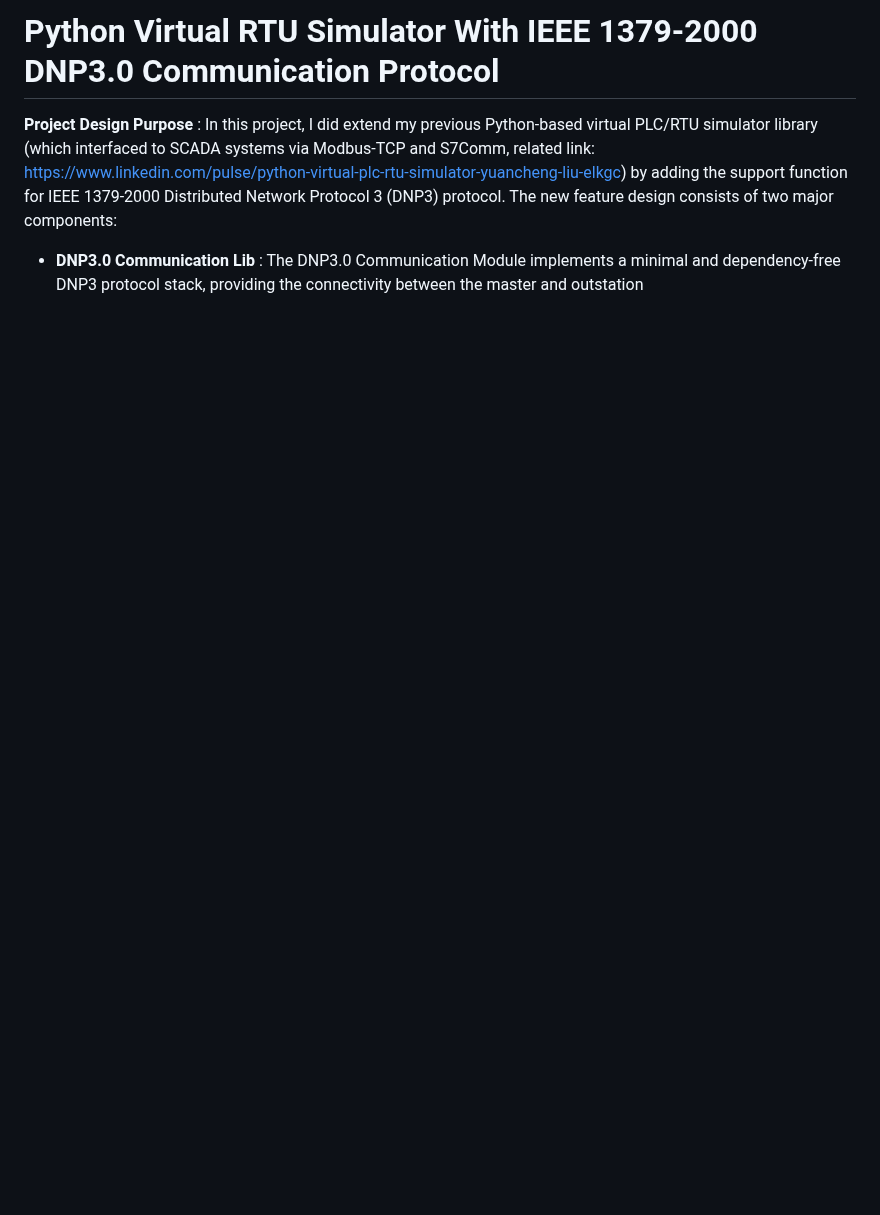
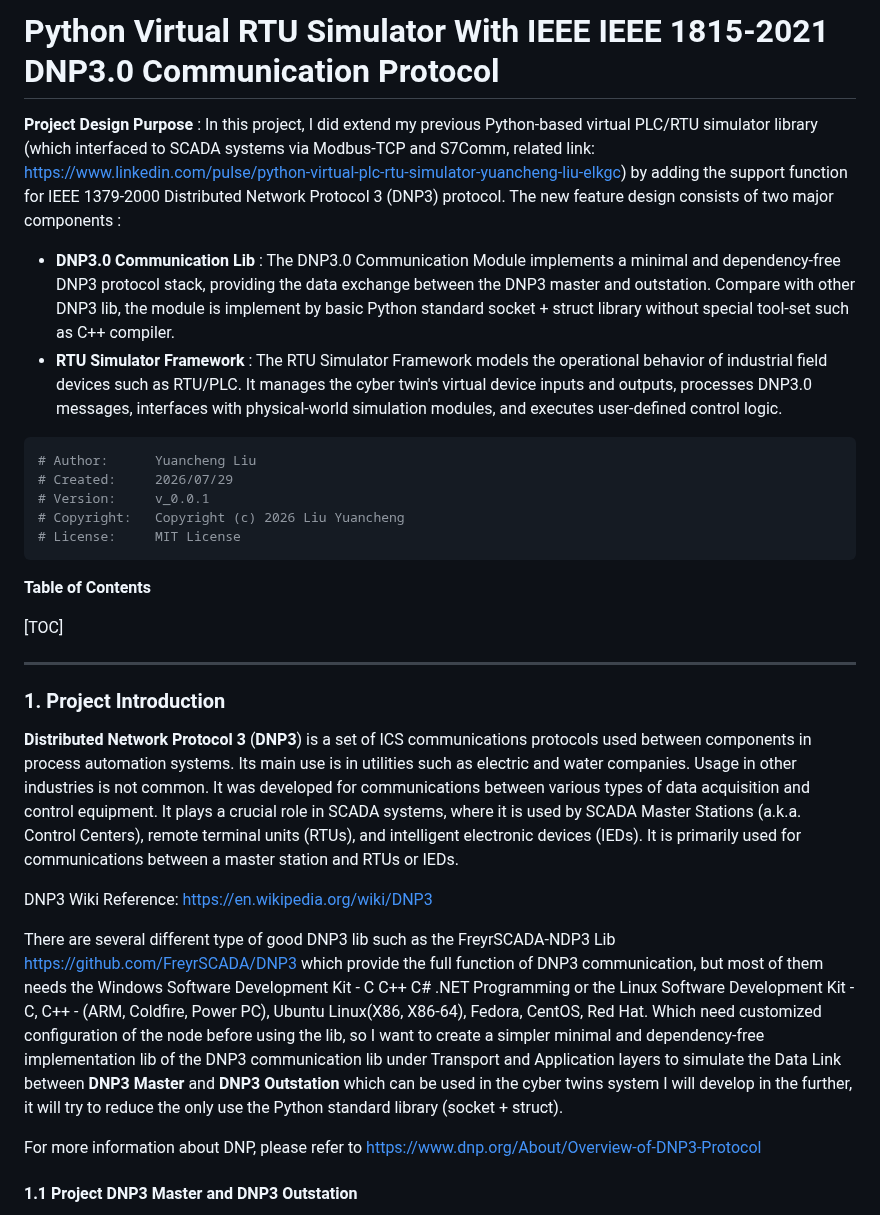
Before and after one commit to LiuYuancheng/PLC_and_RTU_Simulator, a Markdown page: DNP3_PLC_Simulator/Readme.md, the part around one of its changes. Drawn GitHub-style; blank space fills up the shorter version.

Commit message:
update the introduction document of the DNP3 lib read me file.

````diff
--- a/DNP3_PLC_Simulator/Readme.md
+++ b/DNP3_PLC_Simulator/Readme.md
@@ -1,5 +1,33 @@
-# Python Virtual RTU Simulator With IEEE 1379-2000 DNP3.0 Communication Protocol
+# Python Virtual RTU Simulator With IEEE IEEE 1815-2021 DNP3.0 Communication Protocol
 
-**Project Design Purpose** : In this project, I did extend my previous Python-based virtual PLC/RTU simulator library (which interfaced to SCADA systems via Modbus-TCP and S7Comm, related link:  https://www.linkedin.com/pulse/python-virtual-plc-rtu-simulator-yuancheng-liu-elkgc)  by adding the support function for IEEE 1379-2000 Distributed Network Protocol 3 (DNP3) protocol. The new feature design consists of two major components:
+**Project Design Purpose** : In this project, I did extend my previous Python-based virtual PLC/RTU simulator library (which interfaced to SCADA systems via Modbus-TCP and S7Comm, related link:  https://www.linkedin.com/pulse/python-virtual-plc-rtu-simulator-yuancheng-liu-elkgc)  by adding the support function for IEEE 1379-2000 Distributed Network Protocol 3 (DNP3) protocol. The new feature design consists of two major components :
 
-- **DNP3.0 Communication Lib** : The DNP3.0 Communication Module implements a minimal and dependency-free DNP3 protocol stack, providing the connectivity between the master and outstation
+- **DNP3.0 Communication Lib** : The DNP3.0 Communication Module implements a minimal and dependency-free DNP3 protocol stack, providing the data exchange between the DNP3 master and outstation. Compare with other DNP3 lib, the module is implement by basic Python standard socket + struct library without special tool-set such as C++ compiler.
+- **RTU Simulator Framework** : The RTU Simulator Framework models the operational behavior of industrial field devices such as RTU/PLC. It manages the cyber twin's virtual device inputs and outputs, processes DNP3.0 messages, interfaces with physical-world simulation modules, and executes user-defined control logic.
+
+```python
+# Author:      Yuancheng Liu
+# Created:     2026/07/29
+# Version:     v_0.0.1
+# Copyright:   Copyright (c) 2026 Liu Yuancheng
+# License:     MIT License
+```
+
+**Table of Contents**
+
+[TOC]
+
+------
+
+### 1. Project Introduction
+
+**Distributed Network Protocol 3** (**DNP3**) is a set of ICS communications protocols used between components in process automation systems. Its main use is in utilities such as electric and water companies. Usage in other industries is not common. It was developed for communications between various types of data acquisition and control equipment. It plays a crucial role in SCADA systems, where it is used by SCADA Master Stations (a.k.a. Control Centers), remote terminal units (RTUs), and intelligent electronic devices (IEDs). It is primarily used for communications between a master station and RTUs or IEDs.
+
+DNP3 Wiki Reference: https://en.wikipedia.org/wiki/DNP3
+
+There are several different type of good DNP3 lib such as the FreyrSCADA-NDP3 Lib https://github.com/FreyrSCADA/DNP3 which provide the full function of DNP3 communication, but most of them needs the Windows Software Development Kit - C C++ C# .NET Programming or the Linux Software Development Kit - C, C++ - (ARM, Coldfire, Power PC), Ubuntu Linux(X86, X86-64), Fedora, CentOS, Red Hat. Which need customized configuration of the node before using the lib, so I want to create a simpler  minimal and dependency-free implementation lib of the DNP3 communication lib under  Transport and Application layers to simulate the Data Link  between **DNP3 Master** and **DNP3 Outstation** which can be used in the cyber twins system I will develop in the further, it will try to reduce the  only use the Python standard library (socket + struct).
+
+For more information about DNP, please refer to https://www.dnp.org/About/Overview-of-DNP3-Protocol
+
+#### 1.1 Project DNP3 Master and DNP3 Outstation
+
````
Also changed, not shown: other parts of DNP3_PLC_Simulator/Readme.md (+31 -0 lines), DNP3_PLC_Simulator/doc/img/s_03.png (added), 1 other file.
